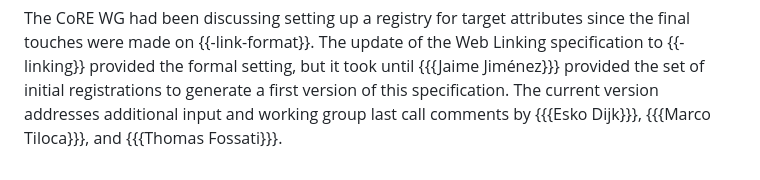
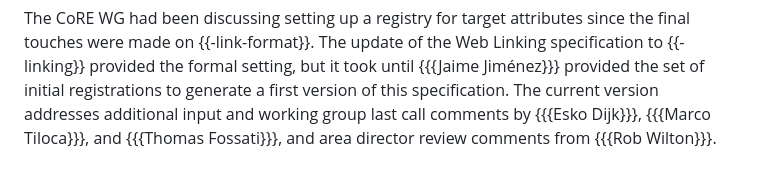
Before and after one commit to core-wg/core-target-attr, a Markdown page: draft-ietf-core-target-attr.md, the part around the change. Drawn GitHub-style.

Commit message:
(editorial:) Updates Acknowledgements

```diff
--- a/draft-ietf-core-target-attr.md
+++ b/draft-ietf-core-target-attr.md
@@ -226,4 +226,6 @@ call comments by
 {{{Esko Dijk}}},
 {{{Marco Tiloca}}},
 and
-{{{Thomas Fossati}}}.
+{{{Thomas Fossati}}},
+and area director review comments from
+{{{Rob Wilton}}}.
```
